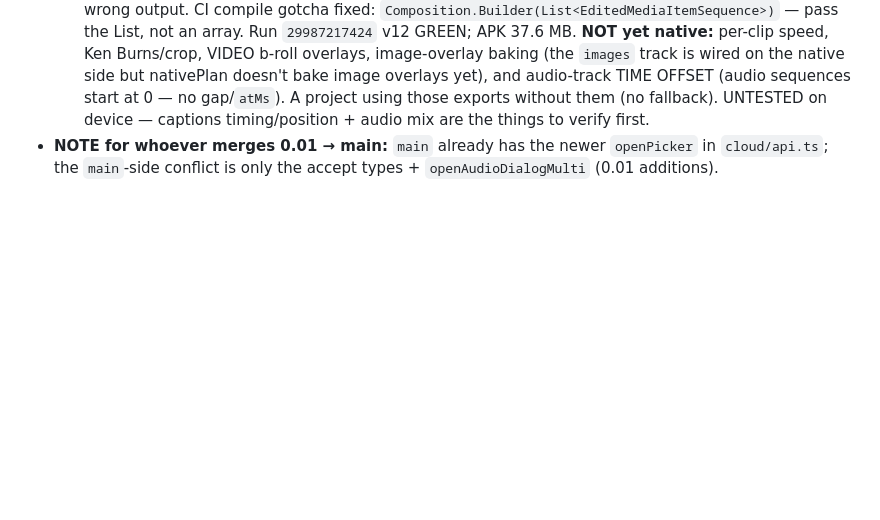
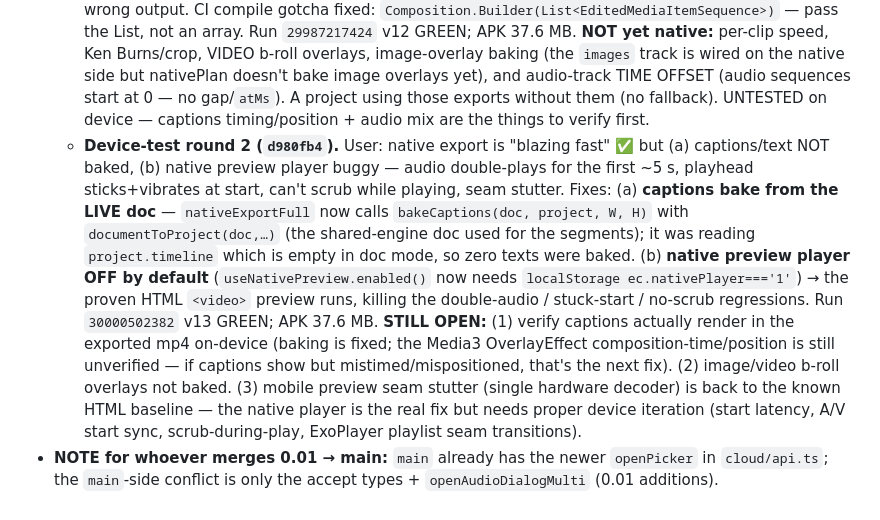
Before and after one commit to tayz07814-ctrl/easecutpro, a Markdown page: HANDOFF-CLOUD.md, the part around one of its changes. Rendered like a GitHub page; blank space fills up the shorter version.

Commit message:
HANDOFF-CLOUD §4: round-2 device fixes — export captions bake from live doc + native preview player off by default (d980fb4)

```diff
--- a/HANDOFF-CLOUD.md
+++ b/HANDOFF-CLOUD.md
@@ -437,5 +437,18 @@ On-device: **import didn't open the gallery** and **no permission prompt**. Two
     image overlays yet), and audio-track TIME OFFSET (audio sequences start at 0 — no gap/`atMs`). A project
     using those exports without them (no fallback). UNTESTED on device — captions timing/position + audio mix
     are the things to verify first.
+  - **Device-test round 2 (`d980fb4`).** User: native export is "blazing fast" ✅ but (a) captions/text NOT
+    baked, (b) native preview player buggy — audio double-plays for the first ~5 s, playhead sticks+vibrates at
+    start, can't scrub while playing, seam stutter. Fixes: (a) **captions bake from the LIVE doc** —
+    `nativeExportFull` now calls `bakeCaptions(doc, project, W, H)` with `documentToProject(doc,…)` (the
+    shared-engine doc used for the segments); it was reading `project.timeline` which is empty in doc mode, so
+    zero texts were baked. (b) **native preview player OFF by default** (`useNativePreview.enabled()` now needs
+    `localStorage ec.nativePlayer==='1'`) → the proven HTML `<video>` preview runs, killing the double-audio /
+    stuck-start / no-scrub regressions. Run `30000502382` v13 GREEN; APK 37.6 MB. **STILL OPEN:** (1) verify
+    captions actually render in the exported mp4 on-device (baking is fixed; the Media3 OverlayEffect
+    composition-time/position is still unverified — if captions show but mistimed/mispositioned, that's the next
+    fix). (2) image/video b-roll overlays not baked. (3) mobile preview seam stutter (single hardware decoder)
+    is back to the known HTML baseline — the native player is the real fix but needs proper device iteration
+    (start latency, A/V start sync, scrub-during-play, ExoPlayer playlist seam transitions).
 - **NOTE for whoever merges 0.01 → main:** `main` already has the newer `openPicker` in `cloud/api.ts`; the
   `main`-side conflict is only the accept types + `openAudioDialogMulti` (0.01 additions).
```
Also changed, not shown: other parts of HANDOFF-CLOUD.md (+1 -1 lines).
